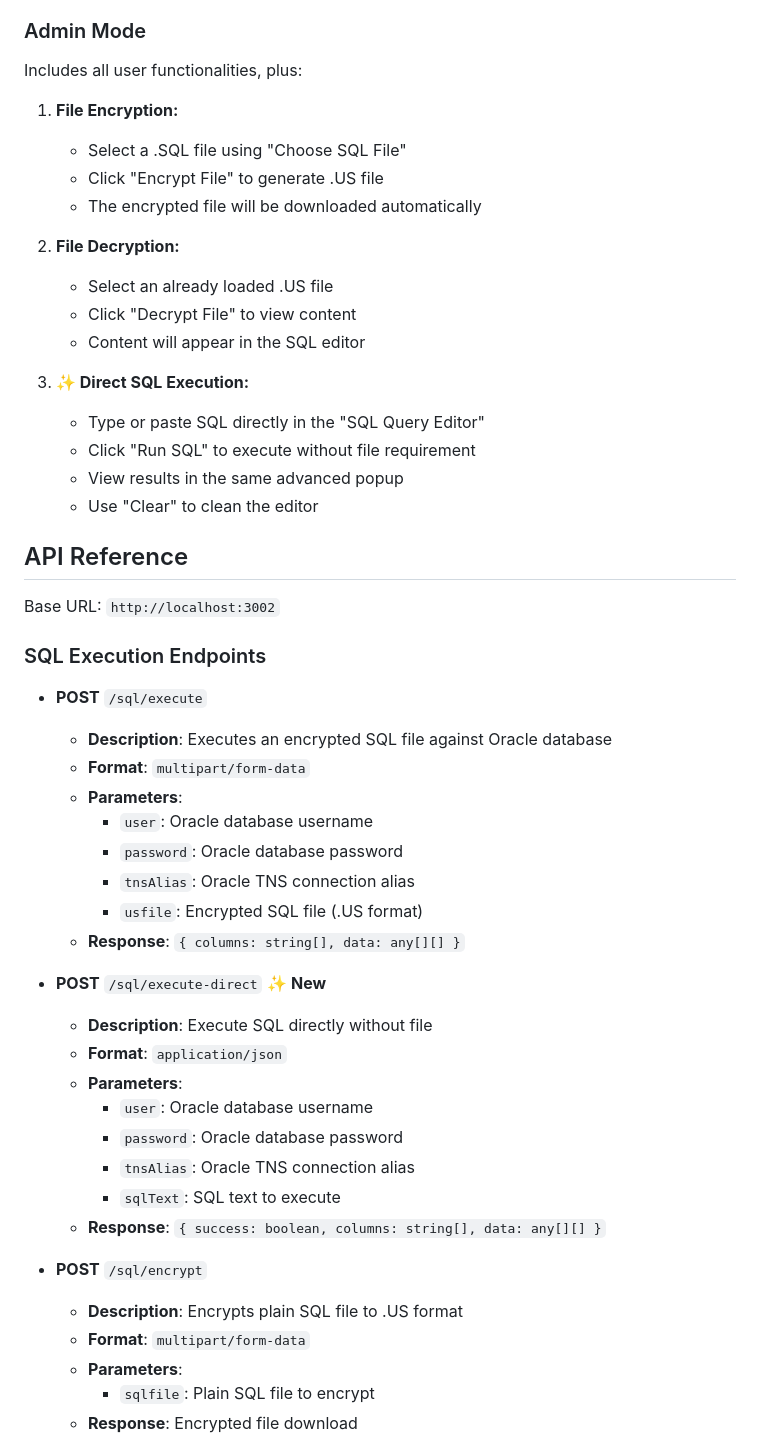
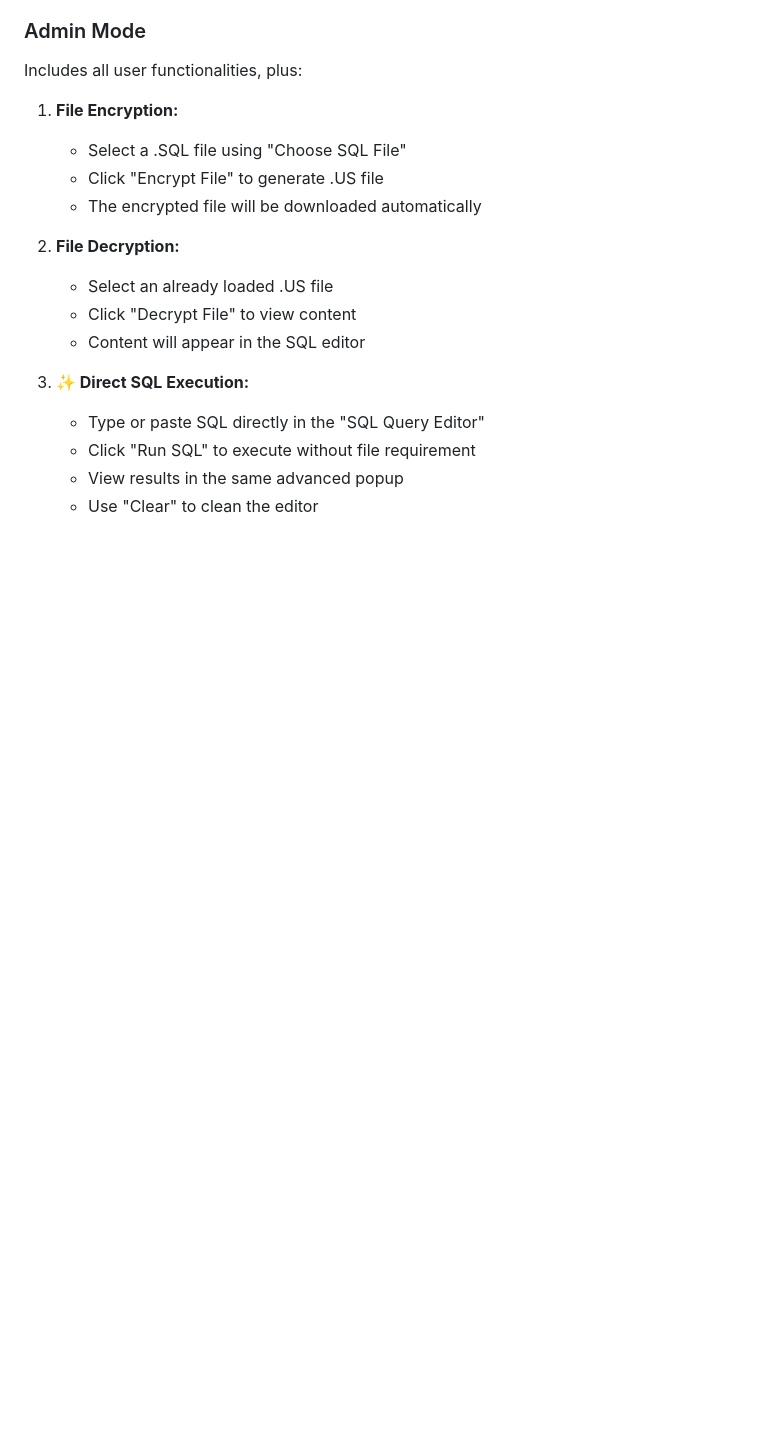
Before and after one commit to Alexsander092/Sql-Utility-Helper, a Markdown page: README.md, the part around one of its changes. Rendered like a GitHub page; blank space fills up the shorter version.

```diff
--- a/README.md
+++ b/README.md
@@ -302,36 +279,3 @@ Includes all user functionalities, plus:
    - View results in the same advanced popup
    - Use "Clear" to clean the editor
 
-## API Reference
-
-Base URL: `http://localhost:3002`
-
-### SQL Execution Endpoints
-
-- **POST** `/sql/execute`
-  - **Description**: Executes an encrypted SQL file against Oracle database
-  - **Format**: `multipart/form-data`
-  - **Parameters**:
-    - `user`: Oracle database username
-    - `password`: Oracle database password
-    - `tnsAlias`: Oracle TNS connection alias
-    - `usfile`: Encrypted SQL file (.US format)
-  - **Response**: `{ columns: string[], data: any[][] }`
-
-- **POST** `/sql/execute-direct` ✨ **New**
-  - **Description**: Execute SQL directly without file
-  - **Format**: `application/json`
-  - **Parameters**:
-    - `user`: Oracle database username
-    - `password`: Oracle database password
-    - `tnsAlias`: Oracle TNS connection alias
-    - `sqlText`: SQL text to execute
-  - **Response**: `{ success: boolean, columns: string[], data: any[][] }`
-
-- **POST** `/sql/encrypt`
-  - **Description**: Encrypts plain SQL file to .US format
-  - **Format**: `multipart/form-data`
-  - **Parameters**:
-    - `sqlfile`: Plain SQL file to encrypt
-  - **Response**: Encrypted file download
-
```
Also changed, not shown: other parts of README.md (+7 -54 lines).
